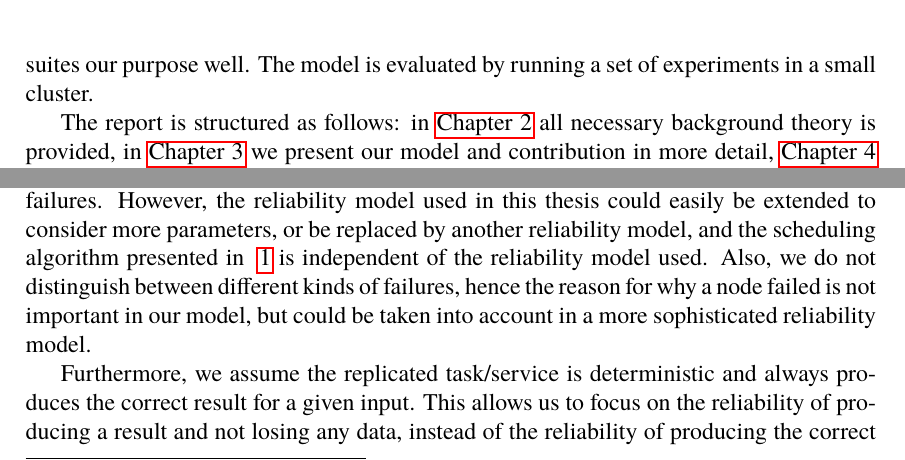
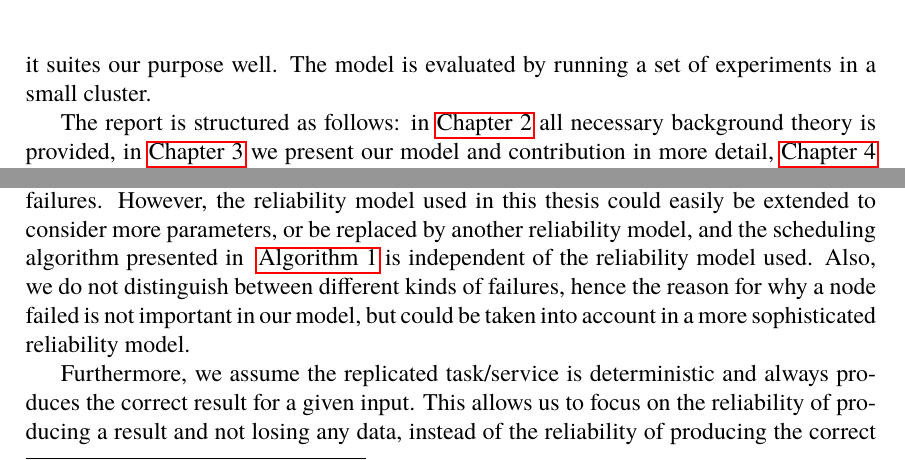
Before and after one commit to PStahl/master_thesis, a LaTeX thesis (report.tex): two parts of pages 12 and 24 of 57, joined at a grey line, cut so that both start at the same text. Compiled offline with pdfLaTeX.

Commit message:
Added autoref for algorithm

```diff
--- a/report.tex
+++ b/report.tex
@@ -30,6 +30,7 @@
 }
 \newcommand*{\Appendixautorefname}{Appendix}
 \newcommand*{\definitionautorefname}{Definition}%
+\newcommand*{\algorithmautorefname}{Algorithm}%
 
 
 \author{
@@ -128,7 +129,7 @@ The framework is not limited to a specific type of distributed environment, and
 %TODO
 %Finally, our solution is fully distributed and thereby avoids having a single point of failure, which may be the case in grid environments with a single Resource Management System. (THIS CONTRADICTS NOT BEING LIMITED TO A SPECIFIC DISTRIBUTED ENVIRONMENT)
 
-Our model is implemented by extending the actor-based application environment \emph{Calvin}~\cite{calvin}, developed by Ericsson. While \emph{Calvin} is mainly an environment for IoT applications, it suites our purpose well. The model is evaluated by running a set of experiments in a small cluster. %TODO
+Our model is implemented by extending the actor-based application environment \emph{Calvin} \cite{calvin}, developed by Ericsson. While \emph{Calvin} is mainly an environment for IoT applications, it suites our purpose well. The model is evaluated by running a set of experiments in a small cluster. %TODO
 
 The report is structured as follows: in \autoref{ch:background} all necessary background theory is provided, in \autoref{ch:design} we present our model and contribution in more detail, \autoref{ch:evaluation} aims at evaluating our solution while \autoref{ch:future_work} presents future work. \autoref{ch:conclusions} concludes the report.
 
```
